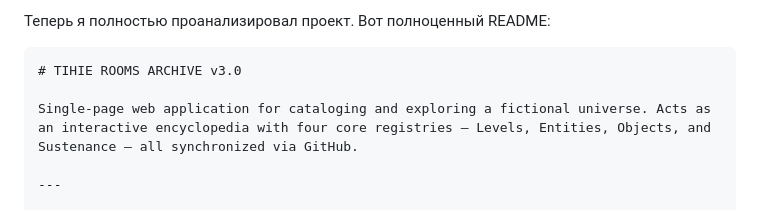
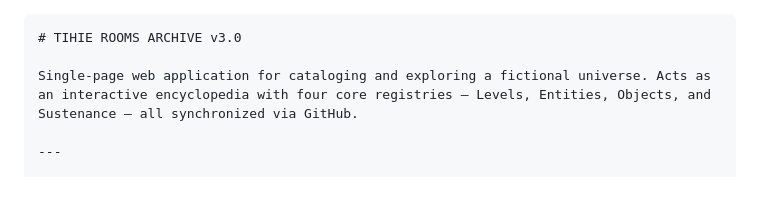
Before and after one commit to Geoled/CoolRoomsEnciclopedia, a Markdown page: README.md, the part around the change. Rendered like a GitHub page.

````diff
--- a/README.md
+++ b/README.md
@@ -1,4 +1,4 @@
-Теперь я полностью проанализировал проект. Вот полноценный README:
+
 
 ```markdown
 # TIHIE ROOMS ARCHIVE v3.0
````
